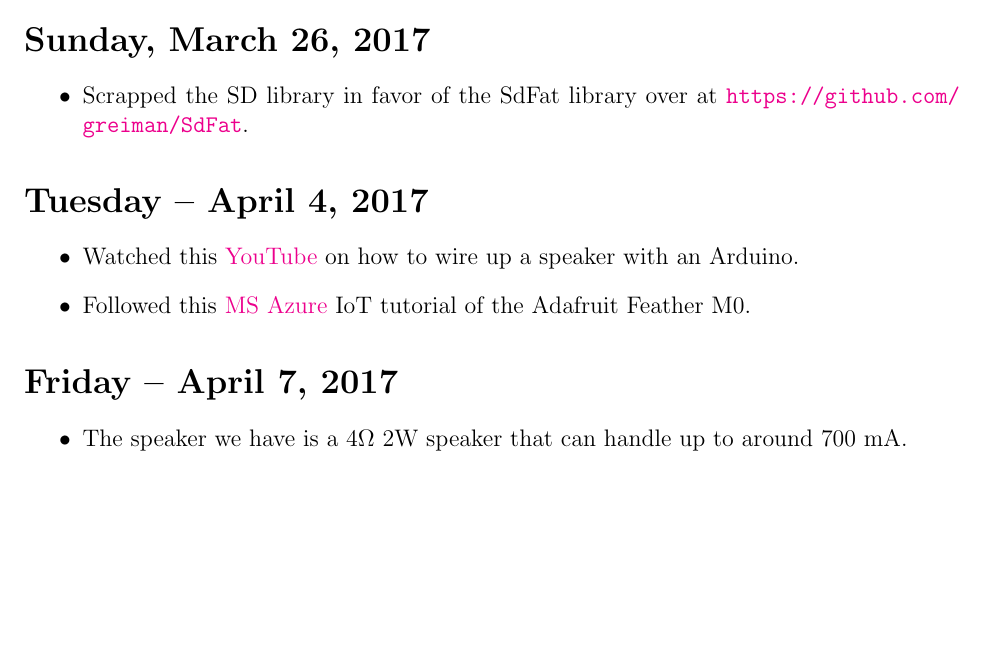
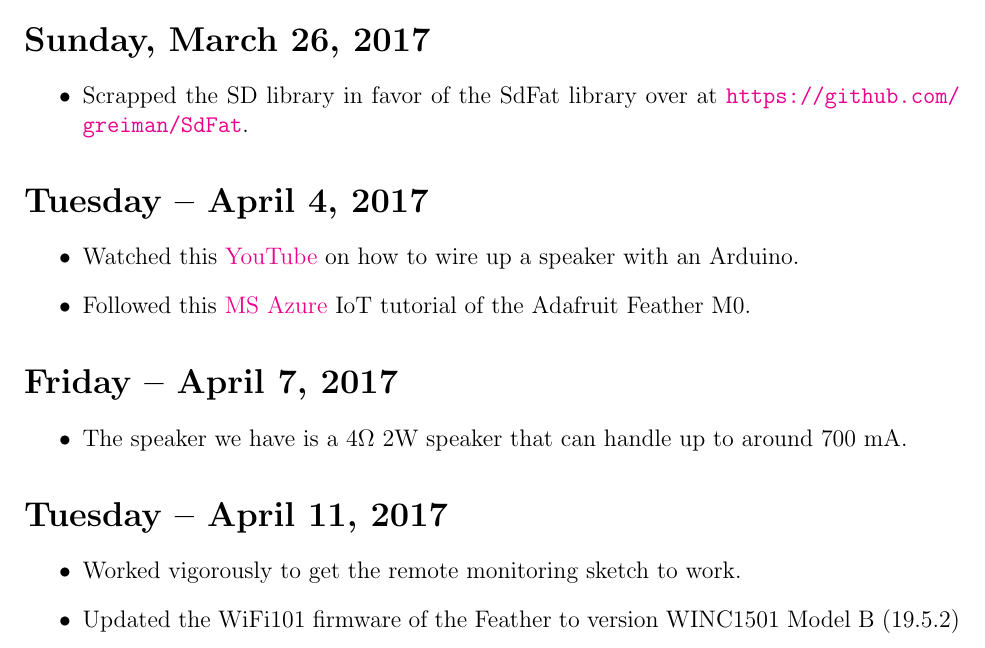
Before and after one commit to MarcEdwin/Design2, a LaTeX document (ezequiel_project_log/project_log.tex): part of page 9 of 9, cut so that both start at the same text, the shorter picture padded with empty space. Compiled offline with pdfLaTeX.

Commit message:
Update log for April 11, 2017

```diff
--- a/ezequiel_project_log/project_log.tex
+++ b/ezequiel_project_log/project_log.tex
@@ -290,4 +290,10 @@ KeyError: 'Unrecognized response packet with id byte \textbackslash x90'}
 \item The speaker we have is a 4$\Omega$ 2W speaker that can handle up to around 700 mA.
 \end{itemize}
 
+\section{Tuesday -- April 11, 2017}
+\begin{itemize}
+\item Worked vigorously to get the remote monitoring sketch to work.
+\item Updated the WiFi101 firmware of the Feather to version WINC1501 Model B (19.5.2)
+\end{itemize}
+
 \end{document}
```
